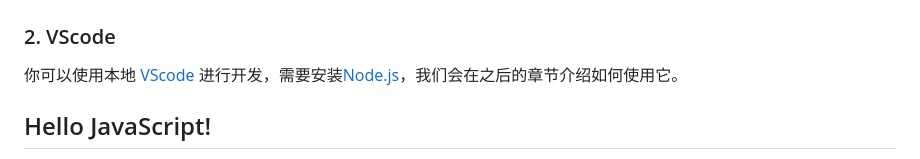
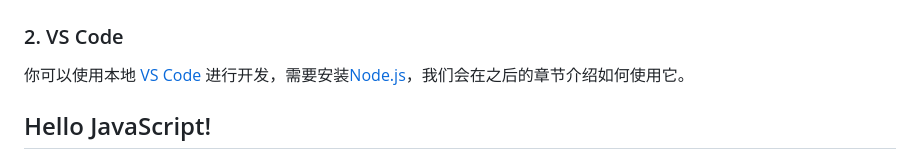
Before and after one commit to WTFAcademy/WTF-JavaScript, a Markdown page: 01_HelloJavaScript/readme.md, the part around one of its changes. Rendered like a GitHub page.

Commit message:
fix markdown and case error

```diff
--- a/01_HelloJavaScript/readme.md
+++ b/01_HelloJavaScript/readme.md
@@ -32,9 +31,9 @@ JavaScript 是一种用于与网页元素交互的轻量型编程语言。前端
 
 ![](./img/1-3.png)
 
-### 2. VScode
+### 2. VS Code
 
-你可以使用本地 [VScode](https://code.visualstudio.com/download) 进行开发，需要安装[Node.js](https://nodejs.org/zh-cn/download/)，我们会在之后的章节介绍如何使用它。
+你可以使用本地 [VS Code](https://code.visualstudio.com/download) 进行开发，需要安装[Node.js](https://nodejs.org/zh-cn/download/)，我们会在之后的章节介绍如何使用它。
 
 ## Hello JavaScript!
 
```
Also changed, not shown: other parts of 01_HelloJavaScript/readme.md (+1 -2 lines).
